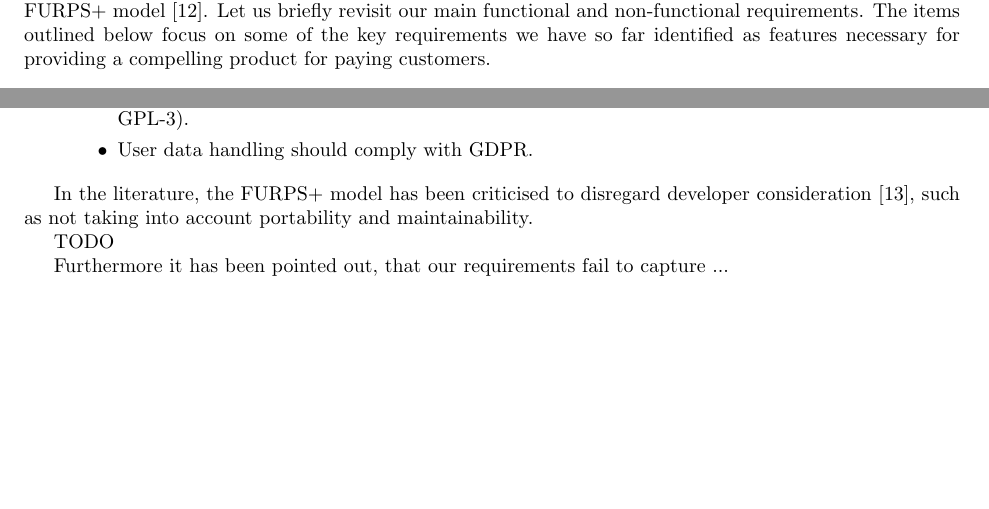
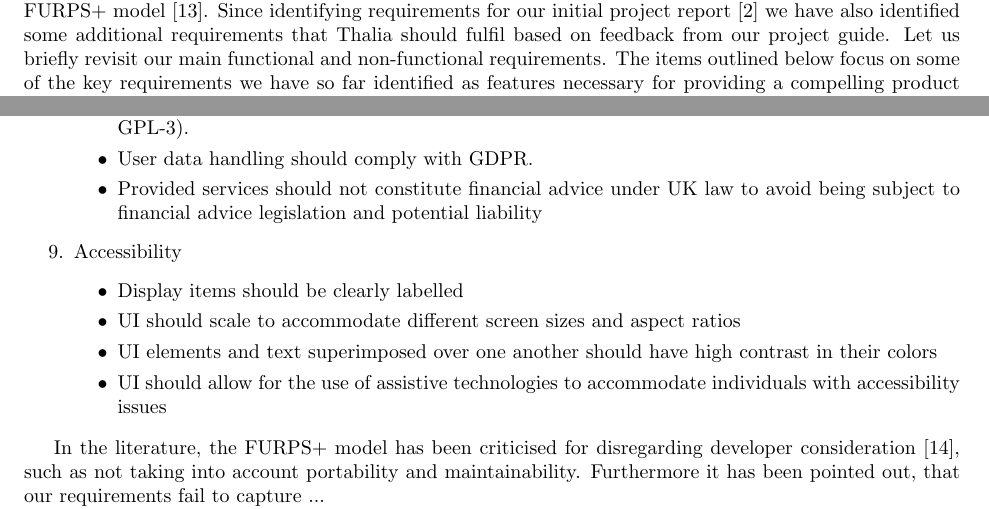
Before and after one commit to Veluga/Thalia-Backtesting-Tool, a LaTeX document (Report/main.tex, which reads Report/03Requirements/requirements.tex): two parts of pages 8 and 11 of 21, joined at a grey line, cut at the place of the change, the shorter picture padded with empty space. Compiled offline with pdfLaTeX.

Commit message:
added requirements 1/2

```diff
--- a/Report/03Requirements/requirements.tex
+++ b/Report/03Requirements/requirements.tex
@@ -4,8 +4,7 @@
 \begin{document}
 
 \section{Requirements}
-Earlier in the inception phase of the development, we classified our requirements using the established FURPS+ model \cite{FURPS}.
-Let us briefly revisit our main functional and non-functional requirements. The items outlined below focus on some of the key requirements we have so far identified as features necessary for providing a compelling product for paying customers.
+Earlier in the inception phase of the development, we classified our requirements using the established FURPS+ model \cite{FURPS}. Since identifying requirements for our initial project report \cite{TR_REQS} we have also identified some additional requirements that Thalia should fulfil based on feedback from our project guide. Let us briefly revisit our main functional and non-functional requirements. The items outlined below focus on some of the key requirements we have so far identified as features necessary for providing a compelling product for paying customers.
 
 \subsection{Functional Requirements}
 
@@ -166,13 +165,18 @@ Choose assets from Equities, Fixed Income, Currencies, Commodities, and Cryptocu
      \item UI must display a clear legal disclaimer about the service not providing financial advice.
      \item All third-party code should allow for commercial use without requiring source disclosure (e.g. no GPL-3).
      \item User data handling should comply with GDPR.
+     \item Provided services should not constitute financial advice under UK law to avoid being subject to financial advice legislation and potential liability
    \end{itemize}
+        \item Accessibility
+       \begin{itemize}
+   \item Display items should be clearly labelled
+   \item UI should scale to accommodate different screen sizes and aspect ratios
+   \item UI elements and text superimposed over one another should have high contrast in their colors
+   \item UI should allow for the use of assistive technologies to accommodate individuals with accessibility issues
+       \end{itemize}
 \end{enumerate}
 
-In the literature, the FURPS+ model has been criticised to disregard developer consideration  \cite{FURPS_drawbacks}, such as not taking into account portability and maintainability.
-
-TODO
-
+In the literature, the FURPS+ model has been criticised for disregarding developer consideration  \cite{FURPS_drawbacks}, such as not taking into account portability and maintainability.
 Furthermore it has been pointed out, that our requirements fail to capture ...
 
 TODO
```
Also changed, not shown: Report/02Background/background.tex (+2 -2 lines), Report/main.pdf, Report/03Requirements/requirements.tex (2 more changed lines), 3 other files.
